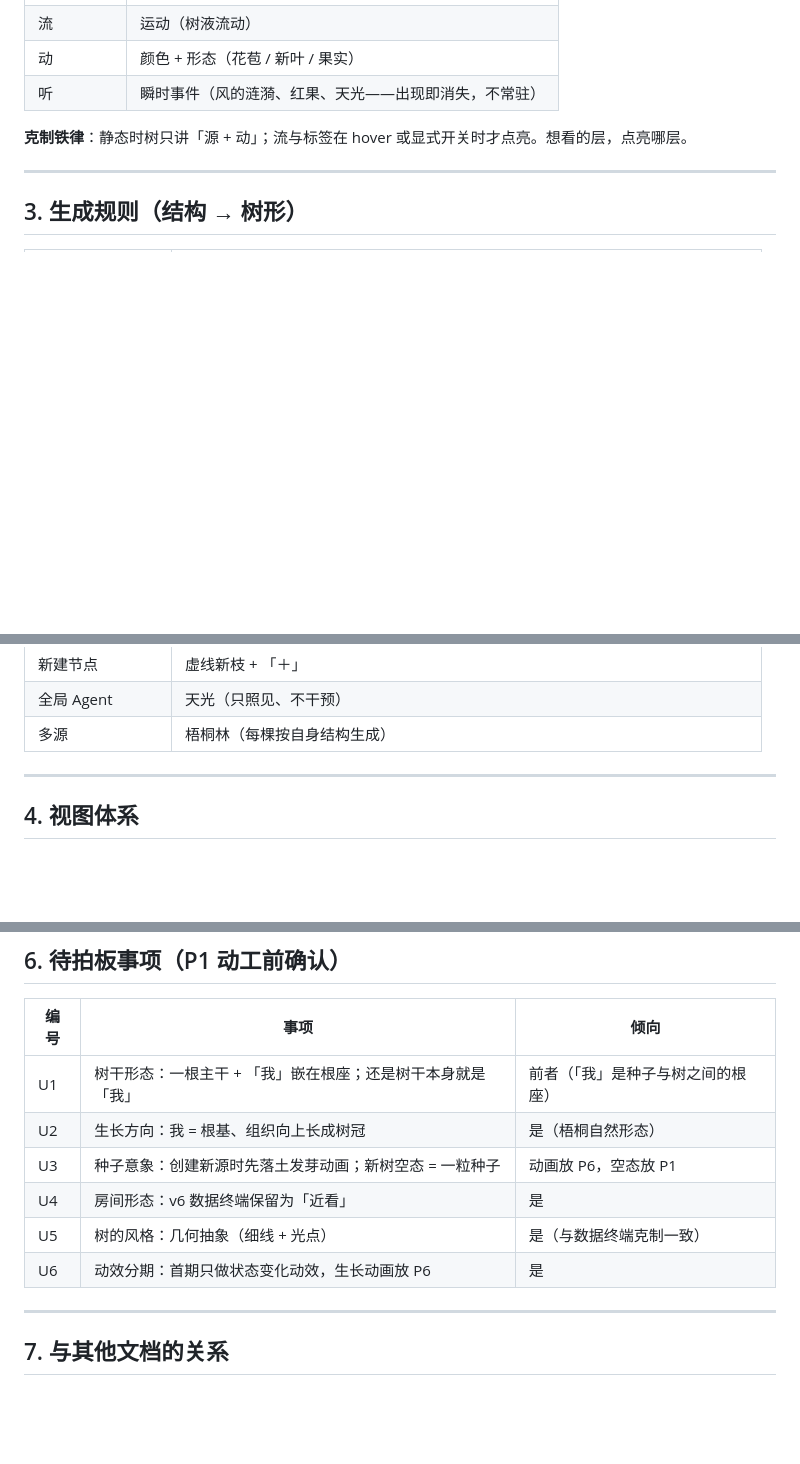
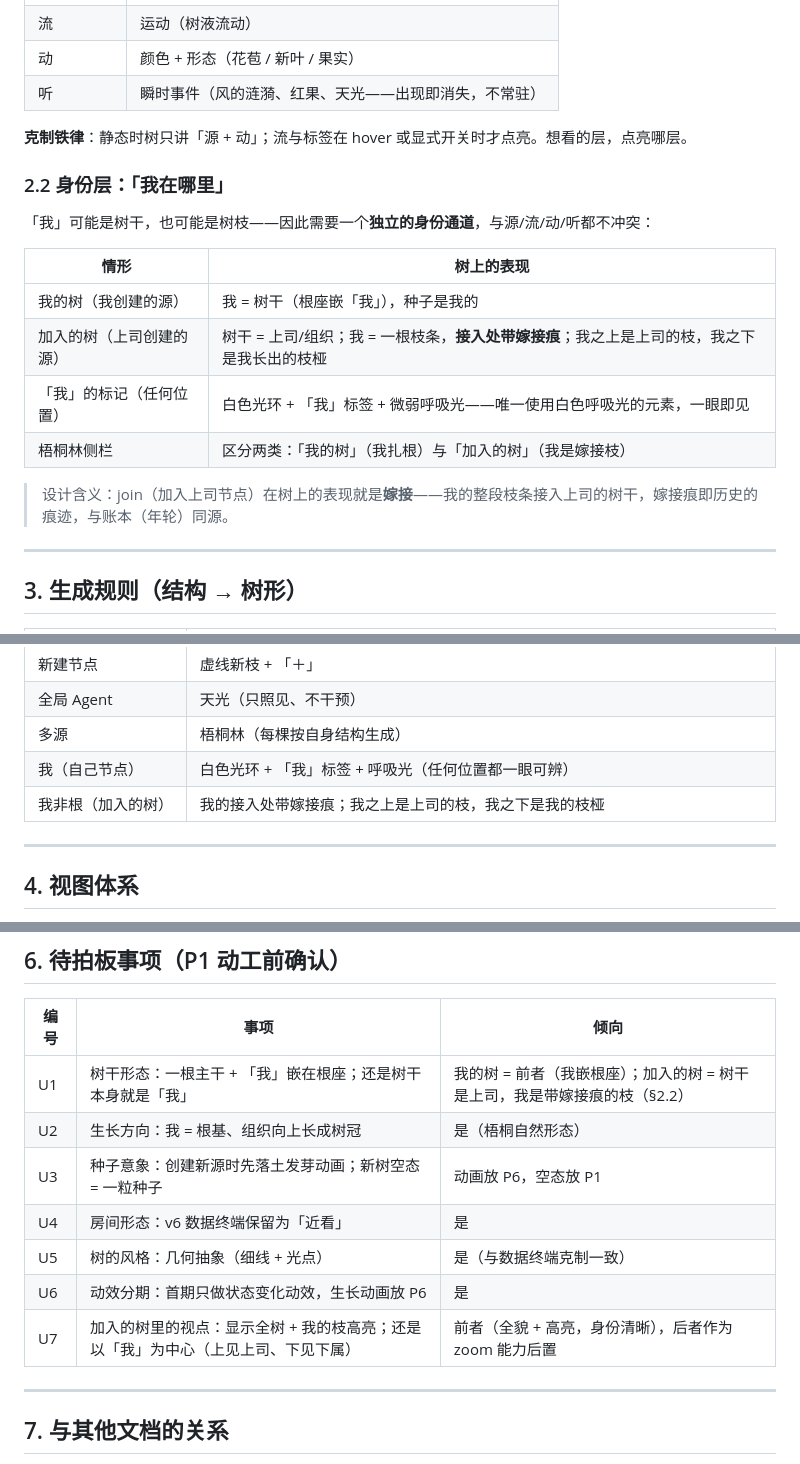
Before and after one commit to zqy789/agent-workflow, a Markdown page: docs/07-tree-frontend-design.md, 3 parts joined by grey strips. Rendered like a GitHub page; blank space fills up the shorter version.

Commit message:
docs: 梧桐树世界观补入身份层——「我」可能是树干也可能是嫁接枝（我在哪里）

```diff
--- a/docs/07-tree-frontend-design.md
+++ b/docs/07-tree-frontend-design.md
@@ -56,6 +57,19 @@
 
 **克制铁律**：静态时树只讲「源 + 动」；流与标签在 hover 或显式开关时才点亮。想看的层，点亮哪层。
 
+### 2.2 身份层：「我在哪里」
+
+「我」可能是树干，也可能是树枝——因此需要一个**独立的身份通道**，与源/流/动/听都不冲突：
+
+| 情形 | 树上的表现 |
+| --- | --- |
+| 我的树（我创建的源） | 我 = 树干（根座嵌「我」），种子是我的 |
+| 加入的树（上司创建的源） | 树干 = 上司/组织；我 = 一根枝条，**接入处带嫁接痕**；我之上是上司的枝，我之下是我长出的枝桠 |
+| 「我」的标记（任何位置） | 白色光环 + 「我」标签 + 微弱呼吸光——唯一使用白色呼吸光的元素，一眼即见 |
+| 梧桐林侧栏 | 区分两类：「我的树」（我扎根）与「加入的树」（我是嫁接枝） |
+
+> 设计含义：join（加入上司节点）在树上的表现就是**嫁接**——我的整段枝条接入上司的树干，嫁接痕即历史的痕迹，与账本（年轮）同源。
+
 ---
 
 ## 3. 生成规则（结构 → 树形）
@@ -77,6 +91,8 @@
 | 新建节点 | 虚线新枝 + 「＋」 |
 | 全局 Agent | 天光（只照见、不干预） |
 | 多源 | 梧桐林（每棵按自身结构生成） |
+| 我（自己节点） | 白色光环 + 「我」标签 + 呼吸光（任何位置都一眼可辨） |
+| 我非根（加入的树） | 我的接入处带嫁接痕；我之上是上司的枝，我之下是我的枝桠 |
 
 ---
 
@@ -118,12 +134,13 @@
 
 | 编号 | 事项 | 倾向 |
 | --- | --- | --- |
-| U1 | 树干形态：一根主干 + 「我」嵌在根座；还是树干本身就是「我」 | 前者（「我」是种子与树之间的根座） |
+| U1 | 树干形态：一根主干 + 「我」嵌在根座；还是树干本身就是「我」 | 我的树 = 前者（我嵌根座）；加入的树 = 树干是上司，我是带嫁接痕的枝（§2.2） |
 | U2 | 生长方向：我 = 根基、组织向上长成树冠 | 是（梧桐自然形态） |
 | U3 | 种子意象：创建新源时先落土发芽动画；新树空态 = 一粒种子 | 动画放 P6，空态放 P1 |
 | U4 | 房间形态：v6 数据终端保留为「近看」 | 是 |
 | U5 | 树的风格：几何抽象（细线 + 光点） | 是（与数据终端克制一致） |
 | U6 | 动效分期：首期只做状态变化动效，生长动画放 P6 | 是 |
+| U7 | 加入的树里的视点：显示全树 + 我的枝高亮；还是以「我」为中心（上见上司、下见下属） | 前者（全貌 + 高亮，身份清晰），后者作为 zoom 能力后置 |
 
 ---
 
```
Also changed, not shown: other parts of docs/07-tree-frontend-design.md (+1 -0 lines).
